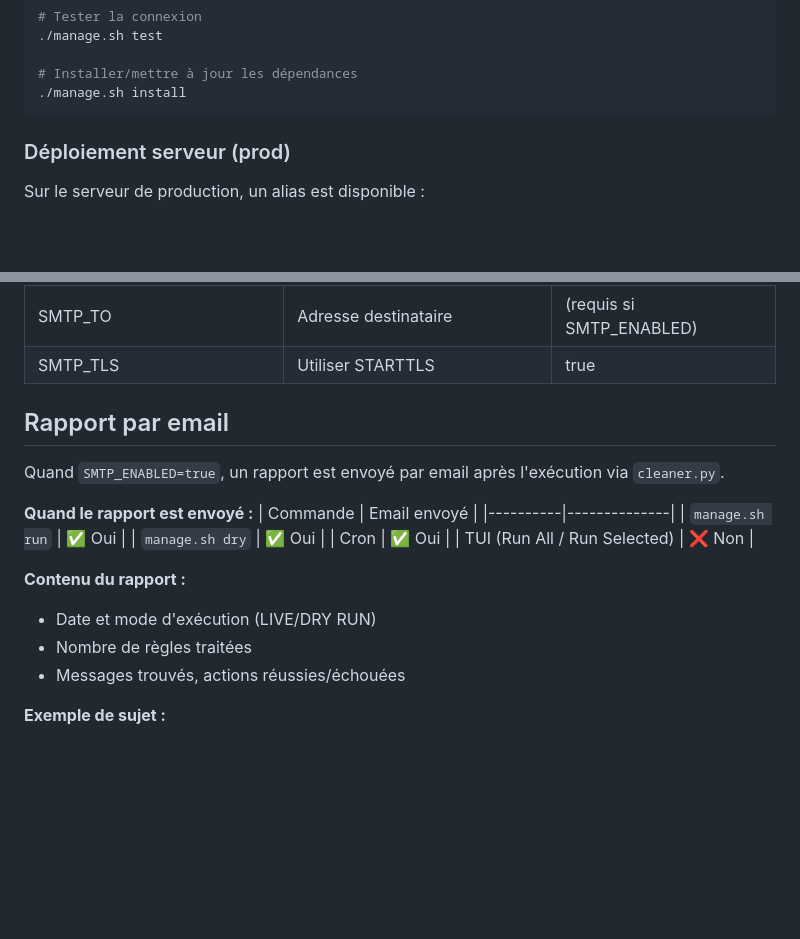
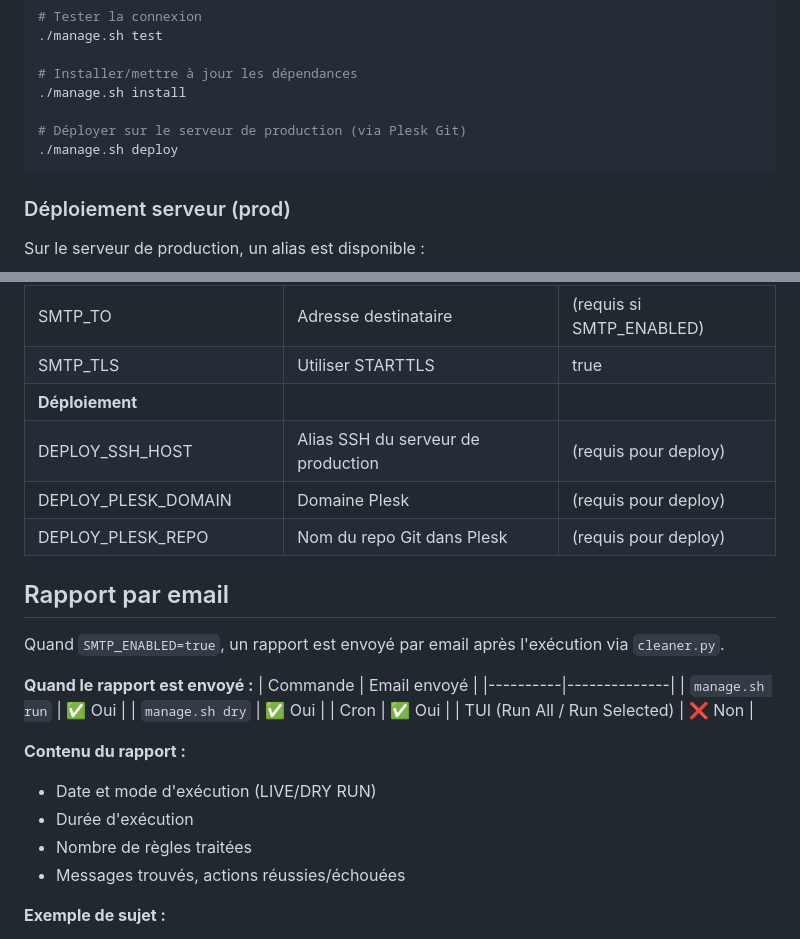
Before and after one commit to germain-italic/Gmail-Cleaner-Bot, a Markdown page: README.md, 2 parts joined by grey strips. Rendered like a GitHub page; blank space fills up the shorter version.

````diff
--- a/README.md
+++ b/README.md
@@ -87,6 +91,9 @@ L'indicateur jaune "DRY MODE" s'affiche en haut quand le mode simulation est act
 
 # Installer/mettre à jour les dépendances
 ./manage.sh install
+
+# Déployer sur le serveur de production (via Plesk Git)
+./manage.sh deploy
 ```
 
 ### Déploiement serveur (prod)
@@ -217,6 +230,10 @@ gmail-cleaner/
 | SMTP_FROM | Adresse expéditeur | (requis si SMTP_ENABLED) |
 | SMTP_TO | Adresse destinataire | (requis si SMTP_ENABLED) |
 | SMTP_TLS | Utiliser STARTTLS | true |
+| **Déploiement** | | |
+| DEPLOY_SSH_HOST | Alias SSH du serveur de production | (requis pour deploy) |
+| DEPLOY_PLESK_DOMAIN | Domaine Plesk | (requis pour deploy) |
+| DEPLOY_PLESK_REPO | Nom du repo Git dans Plesk | (requis pour deploy) |
 
 ## Rapport par email
 
@@ -232,6 +249,7 @@ Quand `SMTP_ENABLED=true`, un rapport est envoyé par email après l'exécution
 
 **Contenu du rapport :**
 - Date et mode d'exécution (LIVE/DRY RUN)
+- Durée d'exécution
 - Nombre de règles traitées
 - Messages trouvés, actions réussies/échouées
 
````
Also changed, not shown: other parts of README.md (+29 -1 lines).
